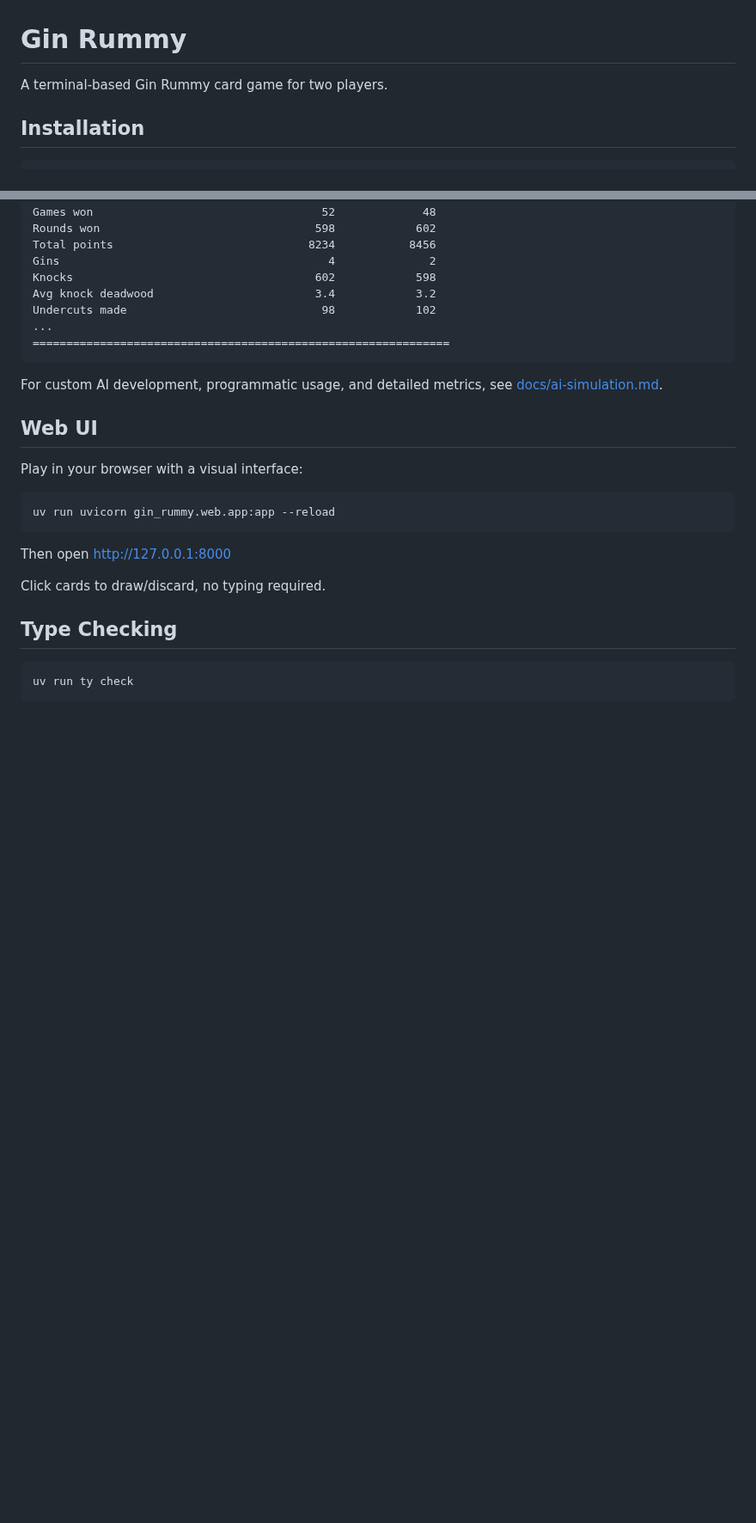
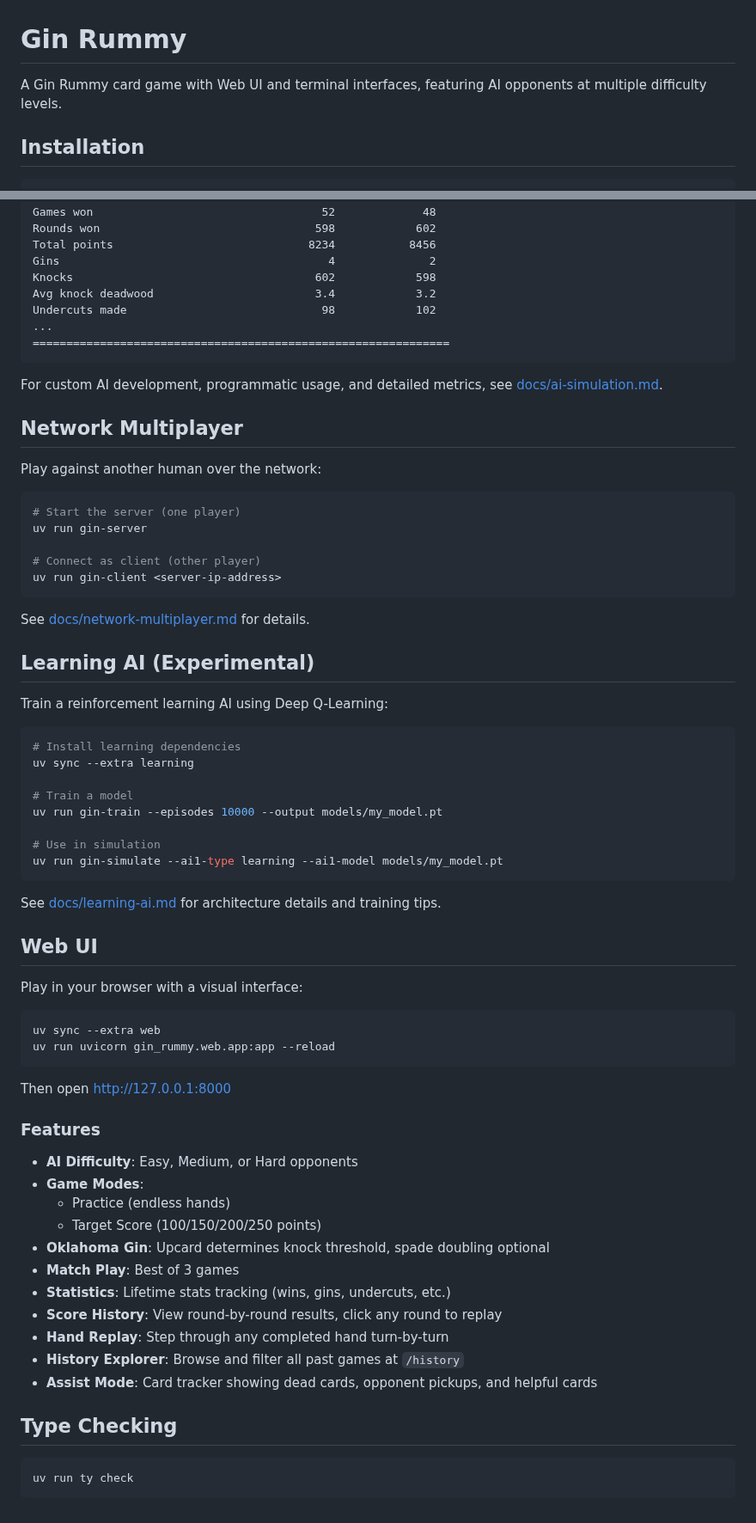
Before and after one commit to grahamsinger/gin-rummy, a Markdown page: README.md, 2 parts joined by grey strips. Shown at 86% size. Drawn GitHub-style; blank space fills up the shorter version.

Commit message:
Update README with all current features
- Update description to mention Web UI and AI difficulty levels
- Add AI types list (basic, context, learning) to simulator section
- Add Network Multiplayer section with gin-server/gin-client
- Add Learning AI section with training workflow
- Expand Web UI section with comprehensive feature list

````diff
--- a/README.md
+++ b/README.md
@@ -1,6 +1,6 @@
 # Gin Rummy
 
-A terminal-based Gin Rummy card game for two players.
+A Gin Rummy card game with Web UI and terminal interfaces, featuring AI opponents at multiple difficulty levels.
 
 ## Installation
 
@@ -130,17 +138,61 @@ Undercuts made                             98            102
 
 For custom AI development, programmatic usage, and detailed metrics, see [docs/ai-simulation.md](docs/ai-simulation.md).
 
+## Network Multiplayer
+
+Play against another human over the network:
+
+```bash
+# Start the server (one player)
+uv run gin-server
+
+# Connect as client (other player)
+uv run gin-client <server-ip-address>
+```
+
+See [docs/network-multiplayer.md](docs/network-multiplayer.md) for details.
+
+## Learning AI (Experimental)
+
+Train a reinforcement learning AI using Deep Q-Learning:
+
+```bash
+# Install learning dependencies
+uv sync --extra learning
+
+# Train a model
+uv run gin-train --episodes 10000 --output models/my_model.pt
+
+# Use in simulation
+uv run gin-simulate --ai1-type learning --ai1-model models/my_model.pt
+```
+
+See [docs/learning-ai.md](docs/learning-ai.md) for architecture details and training tips.
+
 ## Web UI
 
 Play in your browser with a visual interface:
 
 ```bash
+uv sync --extra web
 uv run uvicorn gin_rummy.web.app:app --reload
 ```
 
 Then open http://127.0.0.1:8000
 
-Click cards to draw/discard, no typing required.
+### Features
+
+- **AI Difficulty**: Easy, Medium, or Hard opponents
+- **Game Modes**:
+  - Practice (endless hands)
+  - Target Score (100/150/200/250 points)
+- **Oklahoma Gin**: Upcard determines knock threshold, spade doubling optional
+- **Match Play**: Best of 3 games
+- **Statistics**: Lifetime stats tracking (wins, gins, undercuts, etc.)
+- **Score History**: View round-by-round results, click any round to replay
+- **Hand Replay**: Step through any completed hand turn-by-turn
+- **History Explorer**: Browse and filter all past games at `/history`
+- **Assist Mode**: Card tracker showing dead cards, opponent pickups, and helpful cards
 
 ## Type Checking
 
````
Also changed, not shown: other parts of README.md (+8 -0 lines).
